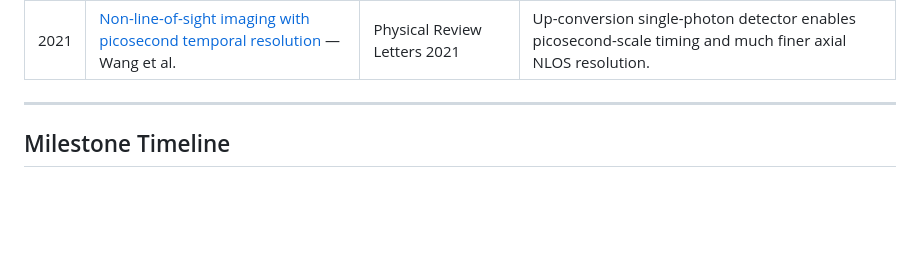
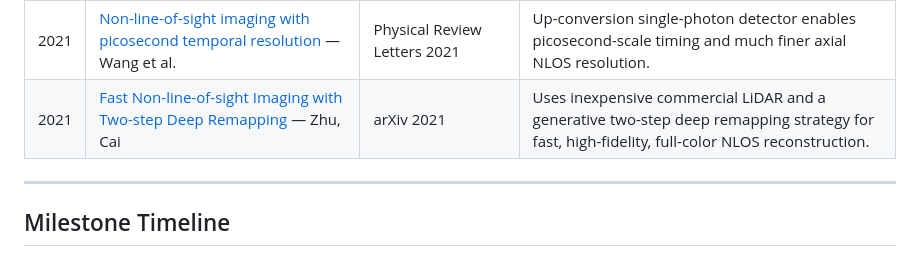
Before and after one commit to ruixv/NLOS_Overview, a Markdown page: README.md, the part around the change. GitHub-like rendering; blank space fills up the shorter version.

Commit message:
Add commercial LiDAR deep remapping NLOS entry

```diff
--- a/README.md
+++ b/README.md
@@ -117,6 +117,7 @@ measurement → physical forward model → inverse solver / neural prior → hid
 | 2022 | [Seeing Around Obstacles with Terahertz Waves](https://arxiv.org/abs/2205.05066) — Cui, Trichopoulos | arXiv 2022 | THz / sub-THz around-obstacle imaging using lossy-mirror environmental surfaces. |
 | 2022 | [Passive Non-line-of-sight Imaging for Moving Targets with an Event Camera](https://arxiv.org/abs/2209.13300) — Wang et al. | arXiv 2022 | Introduces event-based passive NLOS for moving targets and the NLOS-ES event-camera dataset. |
 | 2021 | [Non-line-of-sight imaging with picosecond temporal resolution](https://arxiv.org/abs/2106.15798) — Wang et al. | Physical Review Letters 2021 | Up-conversion single-photon detector enables picosecond-scale timing and much finer axial NLOS resolution. |
+| 2021 | [Fast Non-line-of-sight Imaging with Two-step Deep Remapping](https://arxiv.org/abs/2101.10492) — Zhu, Cai | arXiv 2021 | Uses inexpensive commercial LiDAR and a generative two-step deep remapping strategy for fast, high-fidelity, full-color NLOS reconstruction. |
 
 ---
 
```
